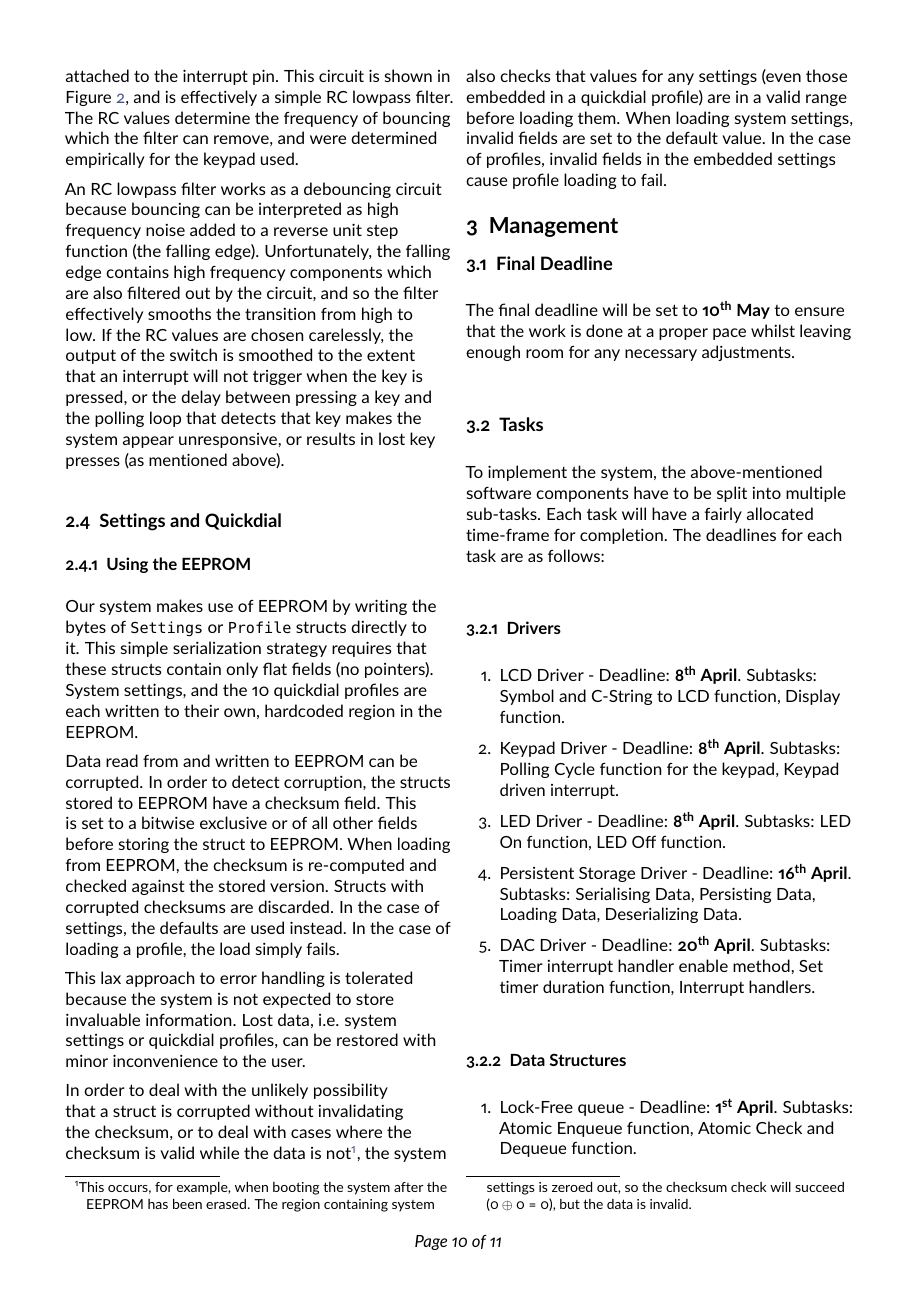
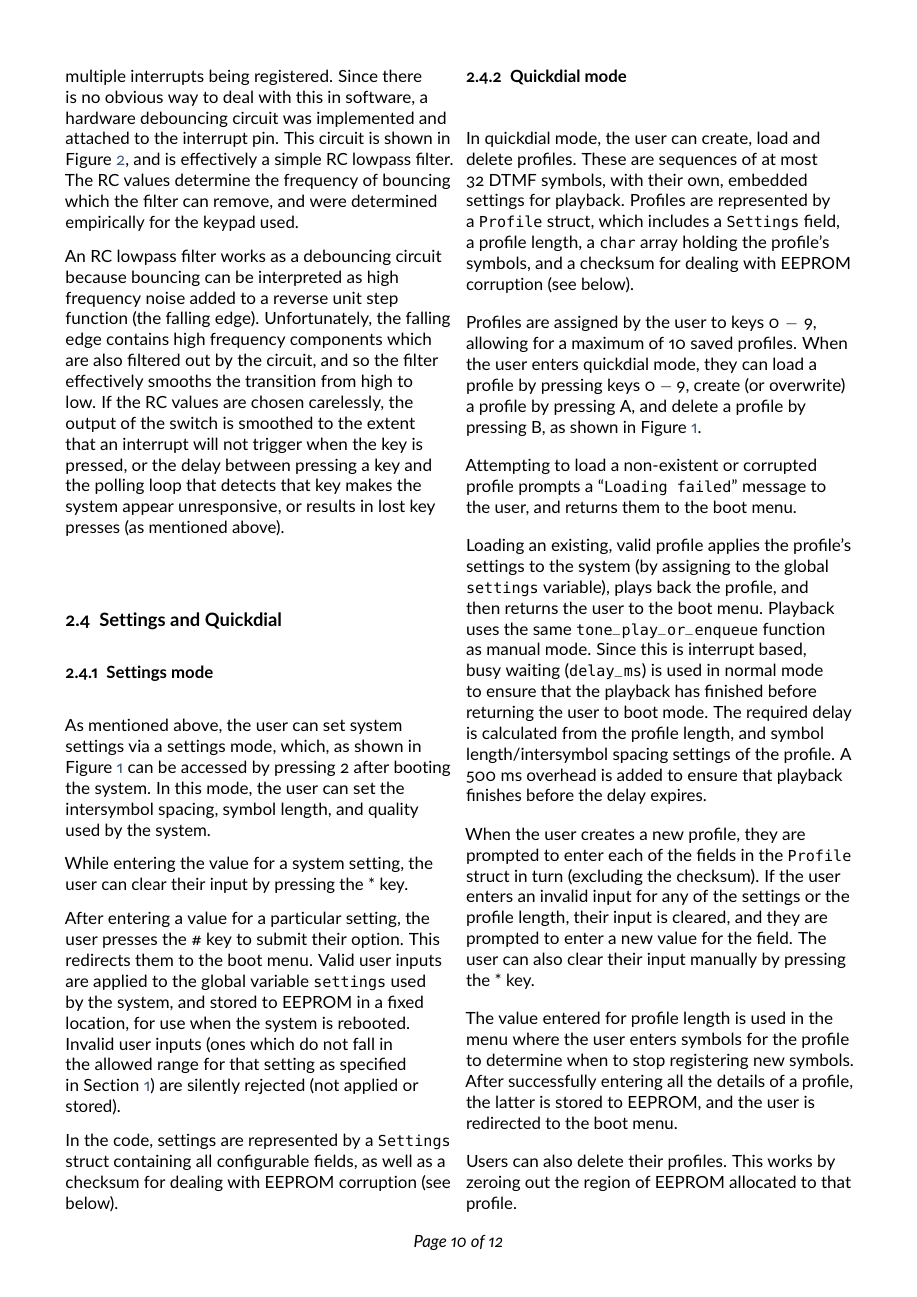
Before and after one commit to MarkMizzi/dtmf-encoder, a LaTeX document (documentation/design/design_brief.tex): page 10 of 11 before the commit and page 10 of 12 after it. Compiled offline with pdfLaTeX.

Commit message:
Commit updated design brief with descriptions of all features of the system

```diff
--- a/documentation/design/design_brief.tex
+++ b/documentation/design/design_brief.tex
@@ -411,13 +411,41 @@ An RC lowpass filter works as a debouncing circuit because bouncing can be inter
 
 \subsection{Settings and Quickdial} \label{settings-quickdial}
 
+\subsubsection{Settings mode}
+
+As mentioned above, the user can set system settings via a settings mode, which, as shown in Figure~\ref{fig:system-interface} can be accessed by pressing $2$ after booting the system. In this mode, the user can set the intersymbol spacing, symbol length, and quality used by the system.
+
+While entering the value for a system setting, the user can clear their input by pressing the * key.
+
+After entering a value for a particular setting, the user presses the \# key to submit their option. This redirects them to the boot menu. Valid user inputs are applied to the global variable \verb!settings! used by the system, and stored to EEPROM in a fixed location, for use when the system is rebooted. Invalid user inputs (ones which do not fall in the allowed range for that setting as specified in Section~\ref{introduction}) are silently rejected (not applied or stored).
+
+In the code, settings are represented by a \verb!Settings! struct containing all configurable fields, as well as a checksum for dealing with EEPROM corruption (see below).
+
+\subsubsection{Quickdial mode}
+
+In quickdial mode, the user can create, load and delete profiles. These are sequences of at most $32$ DTMF symbols, with their own, embedded settings for playback. Profiles are represented by a \verb!Profile! struct, which includes a \verb!Settings! field, a profile length, a \verb!char! array holding the profile's symbols, and a checksum for dealing with EEPROM corruption (see below).
+
+Profiles are assigned by the user to keys $0-9$, allowing for a maximum of $10$ saved profiles. When the user enters quickdial mode, they can load a profile by pressing keys $0-9$, create (or overwrite) a profile by pressing A, and delete a profile by pressing B, as shown in Figure~\ref{fig:system-interface}.
+
+Attempting to load a non-existent or corrupted profile prompts a ``\verb!Loading failed!'' message to the user, and returns them to the boot menu.
+
+Loading an existing, valid profile applies the profile's settings to the system (by assigning to the global \verb!settings! variable), plays back the profile, and then returns the user to the boot menu. Playback uses the same \verb!tone_play_or_enqueue! function as manual mode. Since this is interrupt based, busy waiting (\verb!delay_ms!) is used in normal mode to ensure that the playback has finished before returning the user to boot mode. The required delay is calculated from the profile length, and symbol length/intersymbol spacing settings of the profile. A $500$ ms overhead is added to ensure that playback finishes before the delay expires.
+
+When the user creates a new profile, they are prompted to enter each of the fields in the \verb!Profile! struct in turn (excluding the checksum). If the user enters an invalid input for any of the settings or the profile length, their input is cleared, and they are prompted to enter a new value for the field. The user can also clear their input manually by pressing the * key.
+
+The value entered for profile length is used in the menu where the user enters symbols for the profile to determine when to stop registering new symbols. After successfully entering all the details of a profile, the latter is stored to EEPROM, and the user is redirected to the boot menu.
+
+Users can also delete their profiles. This works by zeroing out the region of EEPROM allocated to that profile.
+
 \subsubsection{Using the EEPROM}
 
 Our system makes use of EEPROM by writing the bytes of \verb!Settings! or \verb!Profile! structs directly to it. This simple serialization strategy requires that these structs contain only flat fields (no pointers). System settings, and the 10 quickdial profiles are each written to their own, hardcoded region in the EEPROM.
 
-Data read from and written to EEPROM can be corrupted. In order to detect corruption, the structs stored to EEPROM have a checksum field. This is set to a bitwise exclusive or of all other fields before storing the struct to EEPROM. When loading from EEPROM, the checksum is re-computed and checked against the stored version. Structs with corrupted checksums are discarded. In the case of settings, the defaults are used instead. In the case of loading a profile, the load simply fails.
+Data read from and written to EEPROM can be corrupted. In order to detect corruption, the structs stored to EEPROM have a checksum field. This is set to a bitwise exclusive or of all other fields before storing the struct to EEPROM. Note that in the case of \verb!Profile! structs, the checksum of the embedded \verb!Settings! struct is not included in the checksum for the \verb!Profile!, as this would cancel out the contribution to the checksum from the rest of the \verb!Settings! fields.
 
-This lax approach to error handling is tolerated because the system is not expected to store invaluable information. Lost data, i.e. system settings or quickdial profiles, can be restored with minor inconvenience to the user.
+When loading from EEPROM, the checksum is re-computed and checked against the stored version. Structs with corrupted checksums are discarded. In the case of settings, the defaults are used instead. In the case of loading a profile, the load simply fails.
+
+This lax approach to error handling is tolerated because the system is not expected to store valuable information. Lost data, i.e. system settings or quickdial profiles, can be restored with minor inconvenience to the user.
 
 In order to deal with the unlikely possibility that a struct is corrupted without invalidating the checksum, or to deal with cases where the checksum is valid while the data is not\footnote{This occurs, for example, when booting the system after the EEPROM has been erased. The region containing system settings is zeroed out, so the checksum check will succeed ($0 \oplus 0 = 0$), but the data is invalid.}, the system also checks that values for any settings (even those embedded in a quickdial profile) are in a valid range before loading them. When loading system settings, invalid fields are set to the default value. In the case of profiles, invalid fields in the embedded settings cause profile loading to fail.
 
```
Also changed, not shown: documentation/design/references.bib (+8 -0 lines), documentation/design/design_brief.tex (10 more changed lines).
